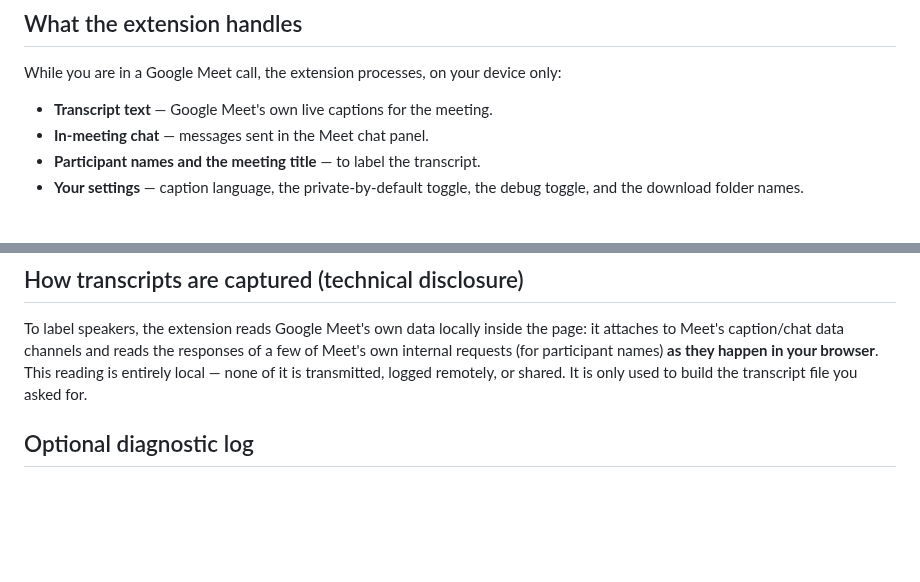
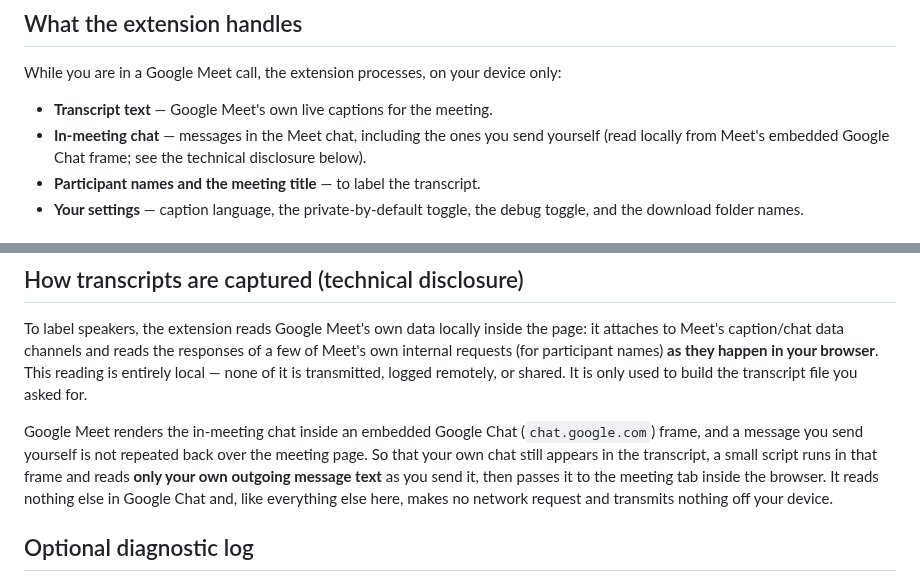
Before and after one commit to coder0techs/platica-notes, a Markdown page: PRIVACY.md, 2 parts joined by grey strips. GitHub-like rendering; blank space fills up the shorter version.

```diff
--- a/PRIVACY.md
+++ b/PRIVACY.md
@@ -12,7 +12,9 @@ developer, sends nothing over the network, and stores everything on your machine
 While you are in a Google Meet call, the extension processes, on your device only:
 
 - **Transcript text** — Google Meet's own live captions for the meeting.
-- **In-meeting chat** — messages sent in the Meet chat panel.
+- **In-meeting chat** — messages in the Meet chat, including the ones you send
+  yourself (read locally from Meet's embedded Google Chat frame; see the technical
+  disclosure below).
 - **Participant names and the meeting title** — to label the transcript.
 - **Your settings** — caption language, the private-by-default toggle, the debug
   toggle, and the download folder names.
@@ -44,6 +46,14 @@ a few of Meet's own internal requests (for participant names) **as they happen i
 your browser**. This reading is entirely local — none of it is transmitted, logged
 remotely, or shared. It is only used to build the transcript file you asked for.
 
+Google Meet renders the in-meeting chat inside an embedded Google Chat
+(`chat.google.com`) frame, and a message you send yourself is not repeated back
+over the meeting page. So that your own chat still appears in the transcript, a
+small script runs in that frame and reads **only your own outgoing message text**
+as you send it, then passes it to the meeting tab inside the browser. It reads
+nothing else in Google Chat and, like everything else here, makes no network
+request and transmits nothing off your device.
+
 ## Optional diagnostic log
 
 The extension has an optional **Debug log** setting that is **off by default**.
```
Also changed, not shown: other parts of PRIVACY.md (+1 -1 lines), README.md (+5 -1 lines).
